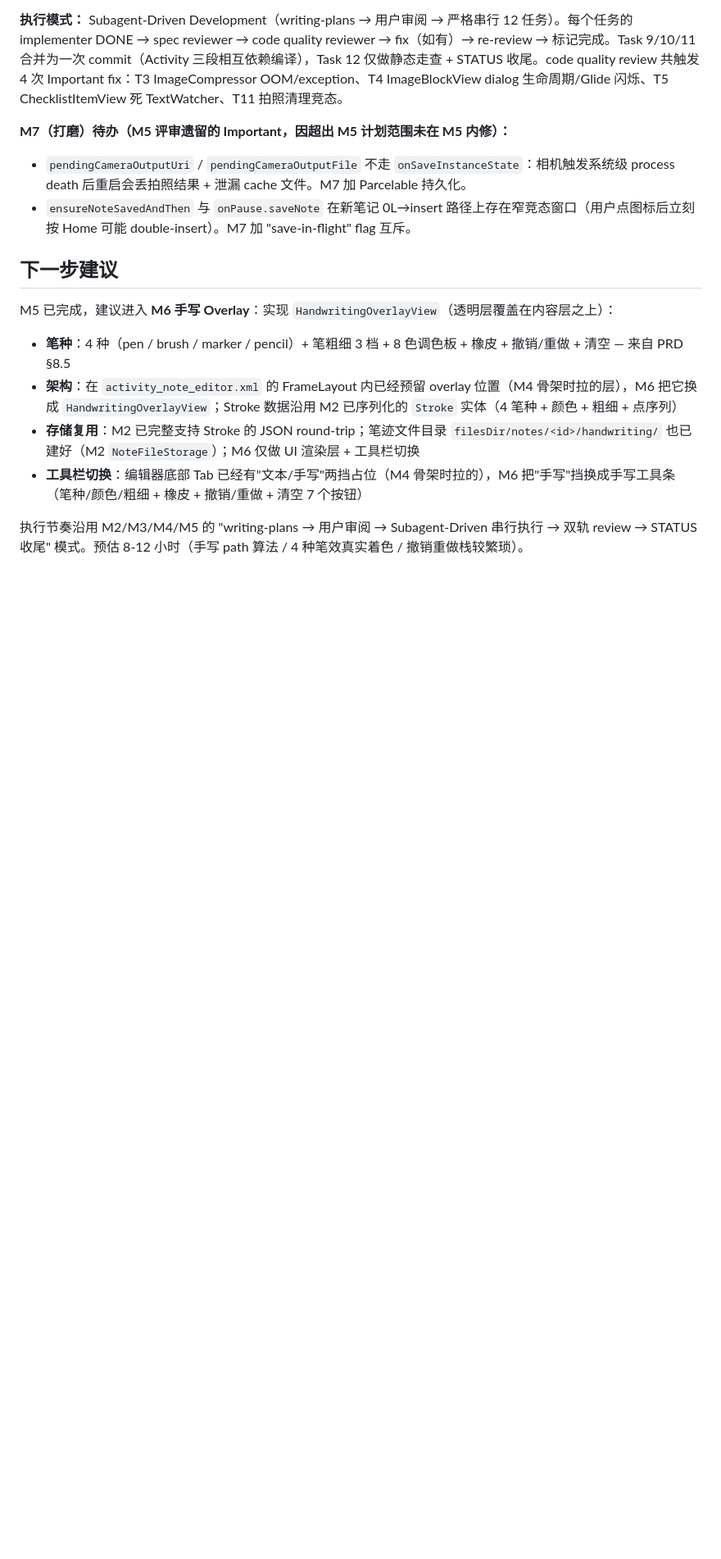
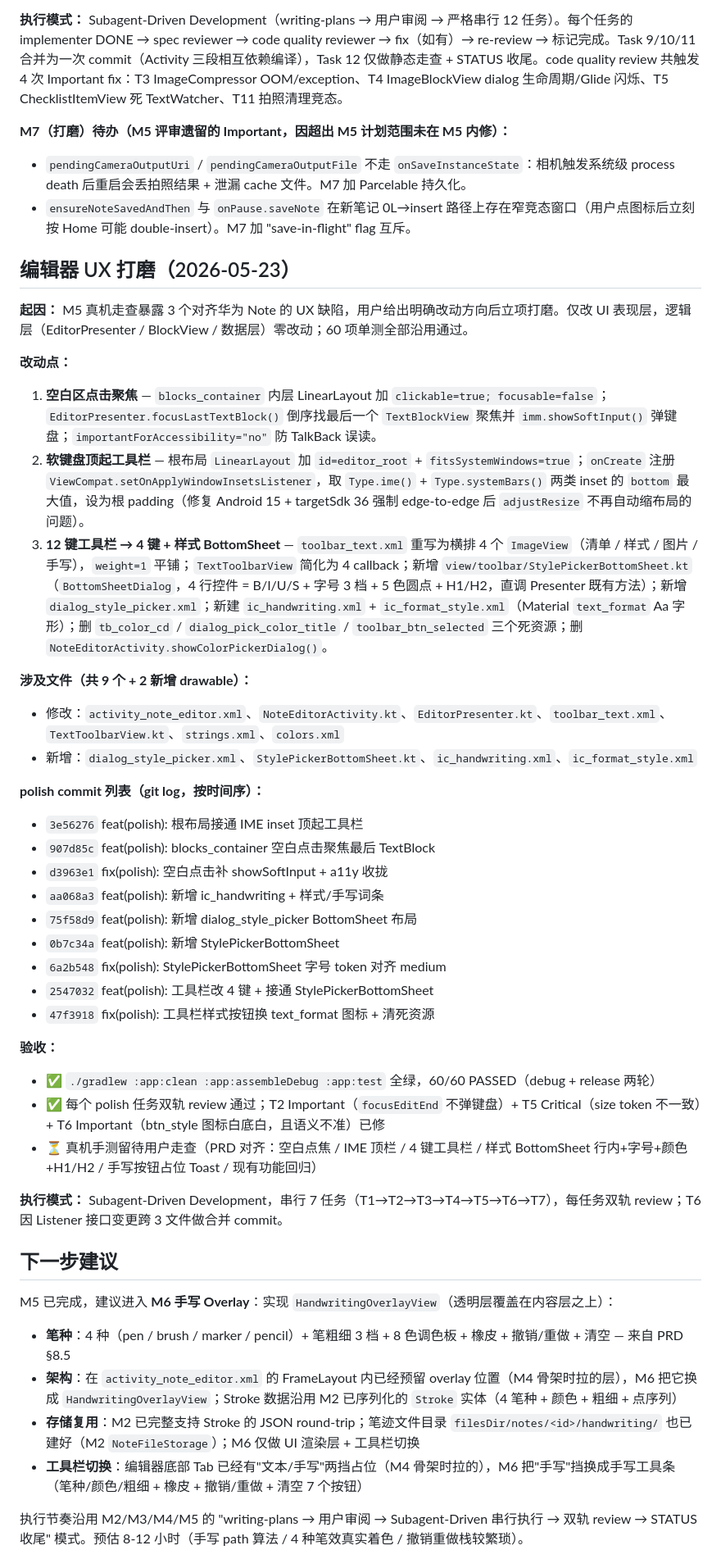
Before and after one commit to fanshanhong/QingNote, a Markdown page: docs/superpowers/STATUS.md, the part around one of its changes. Shown at 82% size. Rendered like a GitHub page; blank space fills up the shorter version.

Commit message:
docs(polish): 记录编辑器 UX 打磨完成

```diff
--- a/docs/superpowers/STATUS.md
+++ b/docs/superpowers/STATUS.md
@@ -242,6 +242,37 @@ M1 ✅ → M2 数据层 → M3 列表页
 - `pendingCameraOutputUri` / `pendingCameraOutputFile` 不走 `onSaveInstanceState`：相机触发系统级 process death 后重启会丢拍照结果 + 泄漏 cache 文件。M7 加 Parcelable 持久化。
 - `ensureNoteSavedAndThen` 与 `onPause.saveNote` 在新笔记 0L→insert 路径上存在窄竞态窗口（用户点图标后立刻按 Home 可能 double-insert）。M7 加 "save-in-flight" flag 互斥。
 
+## 编辑器 UX 打磨（2026-05-23）
+
+**起因：** M5 真机走查暴露 3 个对齐华为 Note 的 UX 缺陷，用户给出明确改动方向后立项打磨。仅改 UI 表现层，逻辑层（EditorPresenter / BlockView / 数据层）零改动；60 项单测全部沿用通过。
+
+**改动点：**
+1. **空白区点击聚焦** — `blocks_container` 内层 LinearLayout 加 `clickable=true; focusable=false`；`EditorPresenter.focusLastTextBlock()` 倒序找最后一个 `TextBlockView` 聚焦并 `imm.showSoftInput()` 弹键盘；`importantForAccessibility="no"` 防 TalkBack 误读。
+2. **软键盘顶起工具栏** — 根布局 `LinearLayout` 加 `id=editor_root` + `fitsSystemWindows=true`；`onCreate` 注册 `ViewCompat.setOnApplyWindowInsetsListener`，取 `Type.ime()` + `Type.systemBars()` 两类 inset 的 `bottom` 最大值，设为根 padding（修复 Android 15 + targetSdk 36 强制 edge-to-edge 后 `adjustResize` 不再自动缩布局的问题）。
+3. **12 键工具栏 → 4 键 + 样式 BottomSheet** — `toolbar_text.xml` 重写为横排 4 个 `ImageView`（清单 / 样式 / 图片 / 手写），`weight=1` 平铺；`TextToolbarView` 简化为 4 callback；新增 `view/toolbar/StylePickerBottomSheet.kt`（`BottomSheetDialog`，4 行控件 = B/I/U/S + 字号 3 档 + 5 色圆点 + H1/H2，直调 Presenter 既有方法）；新增 `dialog_style_picker.xml`；新建 `ic_handwriting.xml` + `ic_format_style.xml`（Material `text_format` Aa 字形）；删 `tb_color_cd` / `dialog_pick_color_title` / `toolbar_btn_selected` 三个死资源；删 `NoteEditorActivity.showColorPickerDialog()`。
+
+**涉及文件（共 9 个 + 2 新增 drawable）：**
+- 修改：`activity_note_editor.xml`、`NoteEditorActivity.kt`、`EditorPresenter.kt`、`toolbar_text.xml`、`TextToolbarView.kt`、`strings.xml`、`colors.xml`
+- 新增：`dialog_style_picker.xml`、`StylePickerBottomSheet.kt`、`ic_handwriting.xml`、`ic_format_style.xml`
+
+**polish commit 列表（git log，按时间序）：**
+- `3e56276` feat(polish): 根布局接通 IME inset 顶起工具栏
+- `907d85c` feat(polish): blocks_container 空白点击聚焦最后 TextBlock
+- `d3963e1` fix(polish): 空白点击补 showSoftInput + a11y 收拢
+- `aa068a3` feat(polish): 新增 ic_handwriting + 样式/手写词条
+- `75f58d9` feat(polish): 新增 dialog_style_picker BottomSheet 布局
+- `0b7c34a` feat(polish): 新增 StylePickerBottomSheet
+- `6a2b548` fix(polish): StylePickerBottomSheet 字号 token 对齐 medium
+- `2547032` feat(polish): 工具栏改 4 键 + 接通 StylePickerBottomSheet
+- `47f3918` fix(polish): 工具栏样式按钮换 text_format 图标 + 清死资源
+
+**验收：**
+- ✅ `./gradlew :app:clean :app:assembleDebug :app:test` 全绿，60/60 PASSED（debug + release 两轮）
+- ✅ 每个 polish 任务双轨 review 通过；T2 Important（`focusEditEnd` 不弹键盘）+ T5 Critical（size token 不一致）+ T6 Important（btn_style 图标白底白，且语义不准）已修
+- ⏳ 真机手测留待用户走查（PRD 对齐：空白点焦 / IME 顶栏 / 4 键工具栏 / 样式 BottomSheet 行内+字号+颜色+H1/H2 / 手写按钮占位 Toast / 现有功能回归）
+
+**执行模式：** Subagent-Driven Development，串行 7 任务（T1→T2→T3→T4→T5→T6→T7），每任务双轨 review；T6 因 Listener 接口变更跨 3 文件做合并 commit。
+
 ## 下一步建议
 
 M5 已完成，建议进入 **M6 手写 Overlay**：实现 `HandwritingOverlayView`（透明层覆盖在内容层之上）：
```
Also changed, not shown: other parts of docs/superpowers/STATUS.md (+1 -1 lines).
